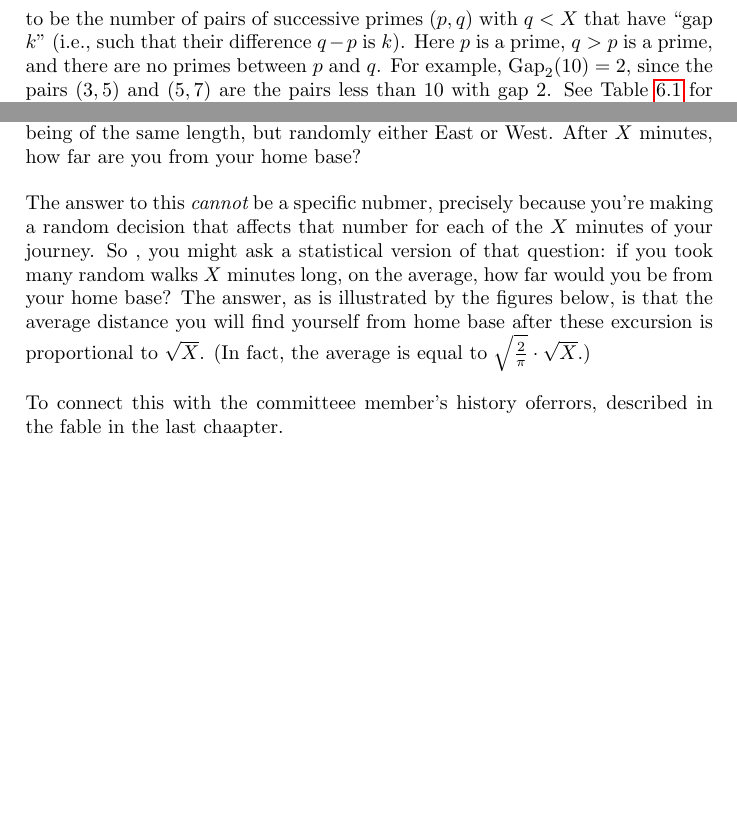
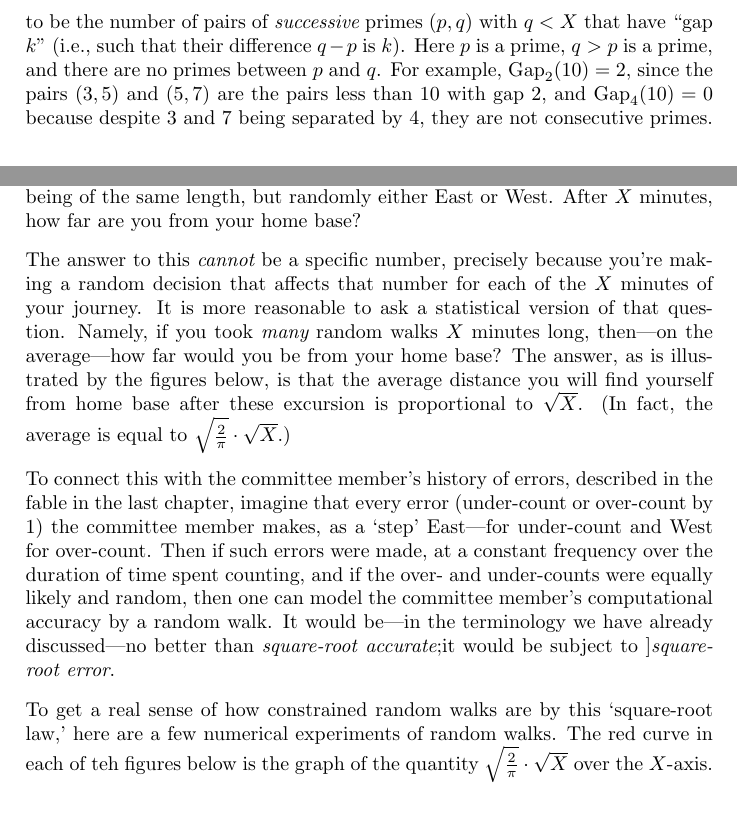
Before and after one commit to williamstein/rh, a LaTeX thesis (rh/rh.tex): two parts of pages 25 and 43 of 126, joined at a grey line, cut so that both start at the same text, the shorter picture padded with empty space. Compiled offline with pdfLaTeX.

Commit message:
auto-commit

```diff
--- a/rh/rh.tex
+++ b/rh/rh.tex
@@ -1139,12 +1139,14 @@ So, define
 $$
   \Gap_{k}(X)
 $$
-to be the number of pairs of successive primes $(p,q)$ with
+to be the number of pairs of {\em successive} primes $(p,q)$ with
 $q<X$ that have ``gap $k$'' (i.e., such that their difference $q-p$ is
 $k$).  Here $p$ is a prime, $q>p$ is a prime, and there are no primes
 between $p$ and $q$.  For example, $\Gap_2(10) = 2$, since the pairs
-$(3,5)$ and $(5,7)$ are the pairs less than $10$ with gap $2$.  See
-Table~\ref{tab:gap} for various values of $\Gap_{k}(X)$ and
+$(3,5)$ and $(5,7)$ are the pairs less than $10$ with gap $2$,
+and $\Gap_{4}(10)=0$ because despite $3$ and $7$ being separated
+by $4$, they are not consecutive primes.
+See Table~\ref{tab:gap} for various values of $\Gap_{k}(X)$ and
 Figure~\ref{fig:primegapdist} for the distribution of prime gaps for
 $X=10^7$.
 
@@ -1690,9 +1693,11 @@ half the digits are correct.
 
  To take a random walk along a (straight) East-West path  you would start at your home base, but every minute, say, take a step along the path, each step being of the same length, but randomly either East or West. After $X$ minutes, how far are you from your home base?
 
-  The answer to this {\it cannot} be a specific nubmer, precisely because you're making a random decision that affects that number for each of the $X$ minutes of your journey. So , you might ask a statistical version of that question: if you took many random walks $X$ minutes long, on the average, how far would you be from your home base?  The answer, as is illustrated by the figures below, is that the average distance you will find yourself from home base after these excursion is proportional to ${\sqrt X}$. (In fact, the average is equal to ${\sqrt{\frac{2}{\pi}}\cdot {\sqrt X}$.)
-
-  To connect this with the committeee member's history oferrors, described in the fable in the last chaapter.
+  The answer to this {\it cannot} be a specific number, precisely because you're making a random decision that affects that number for each of the $X$ minutes of your journey. It is more reasonable to ask a statistical version of that question. Namely, if you took {\it many} random walks $X$ minutes long, then---on the average---how far would you be from your home base?  The answer, as is illustrated by the figures below, is that the average distance you will find yourself from home base after these excursion is proportional to ${\sqrt X}$. (In fact, the average is equal to ${\sqrt{\frac{2}{\pi}}\cdot {\sqrt X}$.)
+
+  To connect this with the committee member's history of errors, described in the fable in the last chapter, imagine that every  error (under-count or over-count by $1$) the committee member makes, as a `step' East---for under-count and West for over-count. Then if such errors were made, at a constant frequency over the duration of time spent counting, and if the over- and under-counts were equally likely and random, then one can model the committee member's computational  accuracy by a random walk. It would be---in the terminology we have already discussed---no better than {\it square-root accurate};it would be subject to {]\it square-root error}.
+
+   To get a real sense of how constrained random walks are by this `square-root law,' here are a few numerical experiments of random walks. The red curve in each of teh figures below is the graph of the quantity ${\sqrt{\frac{2}{\pi}}\cdot {\sqrt X}$ over the $X$-axis.
 
 
 \illtwo{random_walks-3}{random_walks-3-mean}{.45}{Three Random Walks\label{fig:random_walks_3}}
```
Also changed, not shown: rh/rh.tex (7 more changed lines).
